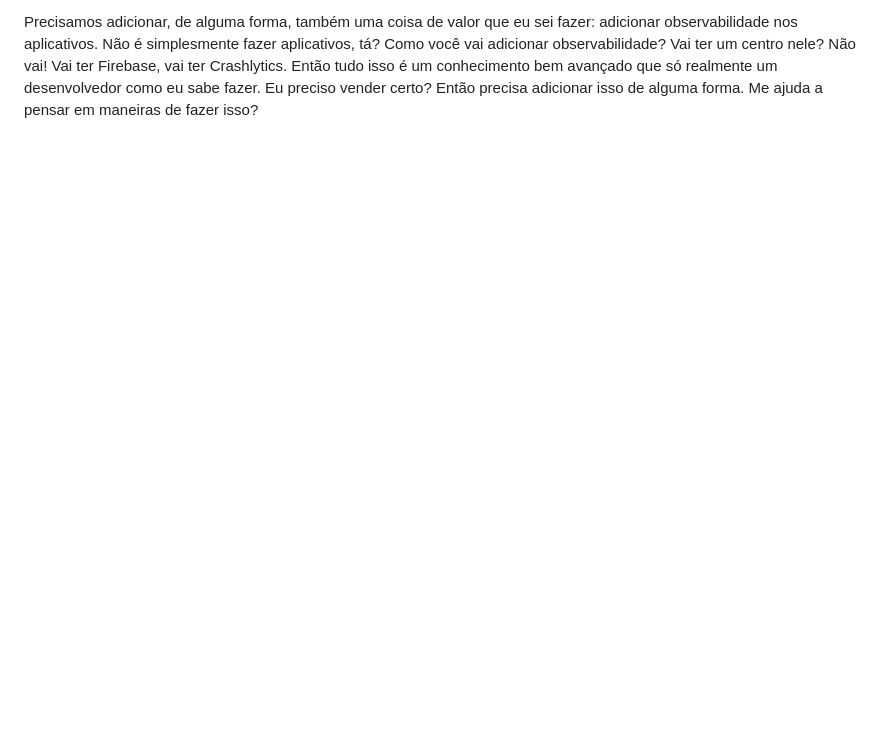
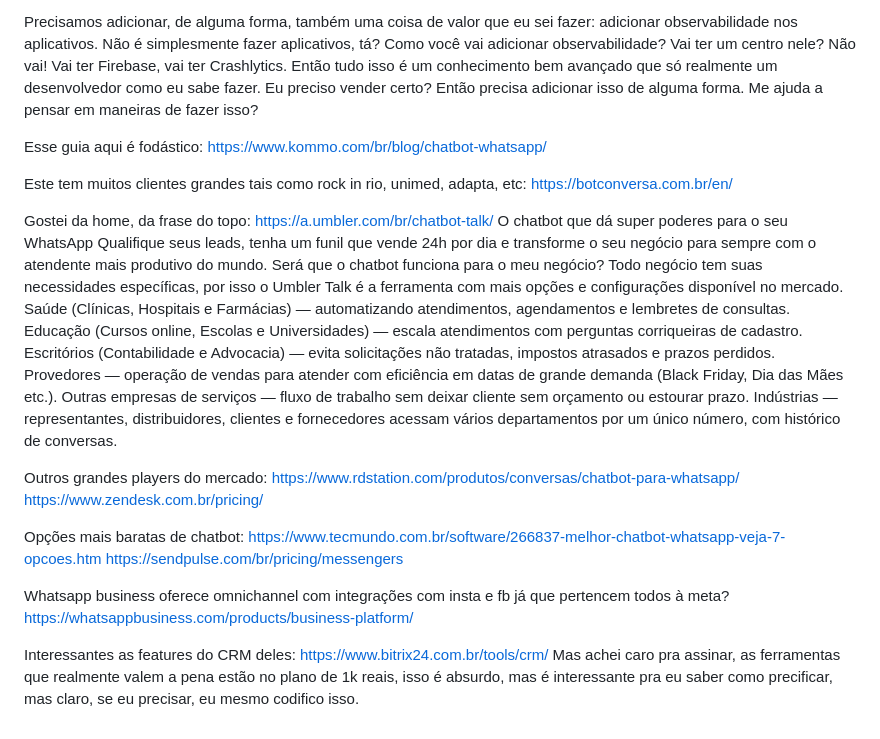
Before and after one commit to luancardosolc/dumentre-website-v2, a Markdown page: pendetes-para-add-no-readme.md, the part around the change. Rendered like a GitHub page; blank space fills up the shorter version.

Commit message:
docs: add research notes and competitor references for WhatsApp chatbot implementation to readme pendencies

```diff
--- a/pendetes-para-add-no-readme.md
+++ b/pendetes-para-add-no-readme.md
@@ -230,3 +230,37 @@ https://www.n2code.com.br/case-studies
 https://www.chatpro.com.br/precos
 
 Precisamos adicionar, de alguma forma, também uma coisa de valor que eu sei fazer: adicionar observabilidade nos aplicativos. Não é simplesmente fazer aplicativos, tá? Como você vai adicionar observabilidade? Vai ter um centro nele? Não vai! Vai ter Firebase, vai ter Crashlytics. Então tudo isso é um conhecimento bem avançado que só realmente um desenvolvedor como eu sabe fazer. Eu preciso vender certo? Então precisa adicionar isso de alguma forma. Me ajuda a pensar em maneiras de fazer isso?
+
+Esse guia aqui é fodástico:
+https://www.kommo.com/br/blog/chatbot-whatsapp/
+
+Este tem muitos clientes grandes tais como rock in rio, unimed, adapta, etc:
+https://botconversa.com.br/en/
+
+Gostei da home, da frase do topo:
+https://a.umbler.com/br/chatbot-talk/
+O chatbot que dá super poderes para o seu WhatsApp
+Qualifique seus leads, tenha um funil que vende 24h por dia e transforme o seu negócio para sempre com o atendente mais produtivo do mundo.
+Será que o chatbot funciona para o meu negócio?
+Todo negócio tem suas necessidades específicas, por isso o Umbler Talk é a ferramenta com mais opções e configurações disponível no mercado.
+Saúde (Clínicas, Hospitais e Farmácias) — automatizando atendimentos, agendamentos e lembretes de consultas.
+Educação (Cursos online, Escolas e Universidades) — escala atendimentos com perguntas corriqueiras de cadastro.
+Escritórios (Contabilidade e Advocacia) — evita solicitações não tratadas, impostos atrasados e prazos perdidos.
+Provedores — operação de vendas para atender com eficiência em datas de grande demanda (Black Friday, Dia das Mães etc.).
+Outras empresas de serviços — fluxo de trabalho sem deixar cliente sem orçamento ou estourar prazo.
+Indústrias — representantes, distribuidores, clientes e fornecedores acessam vários departamentos por um único número, com histórico de conversas.
+
+Outros grandes players do mercado:
+https://www.rdstation.com/produtos/conversas/chatbot-para-whatsapp/
+https://www.zendesk.com.br/pricing/
+
+Opções mais baratas de chatbot:
+https://www.tecmundo.com.br/software/266837-melhor-chatbot-whatsapp-veja-7-opcoes.htm
+https://sendpulse.com/br/pricing/messengers
+
+Whatsapp business oferece omnichannel com integrações com insta e fb já que pertencem todos à meta?
+https://whatsappbusiness.com/products/business-platform/
+
+Interessantes as features do CRM deles:
+https://www.bitrix24.com.br/tools/crm/
+Mas achei caro pra assinar, as ferramentas que realmente valem a pena estão no plano de 1k reais, isso é absurdo, mas é interessante pra eu saber como precificar, mas claro, se eu precisar, eu mesmo codifico isso.
```
